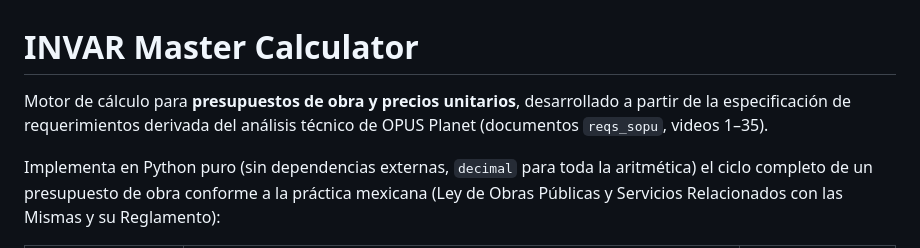
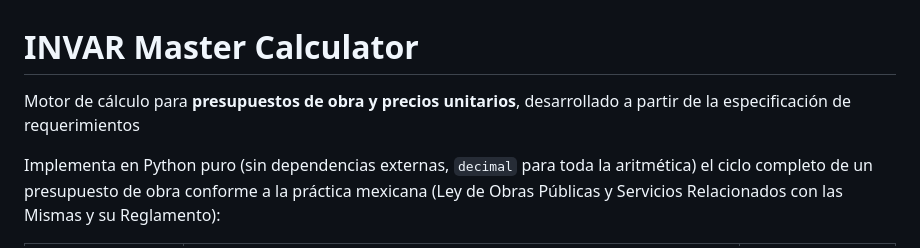
Before and after one commit to diegoaronne/invar_master_calculator, a Markdown page: README.md, the part around the change. Drawn GitHub-style.

```diff
--- a/README.md
+++ b/README.md
@@ -1,8 +1,7 @@
 # INVAR Master Calculator
 
 Motor de cálculo para **presupuestos de obra y precios unitarios**,
-desarrollado a partir de la especificación de requerimientos derivada del
-análisis técnico de OPUS Planet (documentos `reqs_sopu`, videos 1–35).
+desarrollado a partir de la especificación de requerimientos
 
 Implementa en Python puro (sin dependencias externas, `decimal` para toda
 la aritmética) el ciclo completo de un presupuesto de obra conforme a la
```
